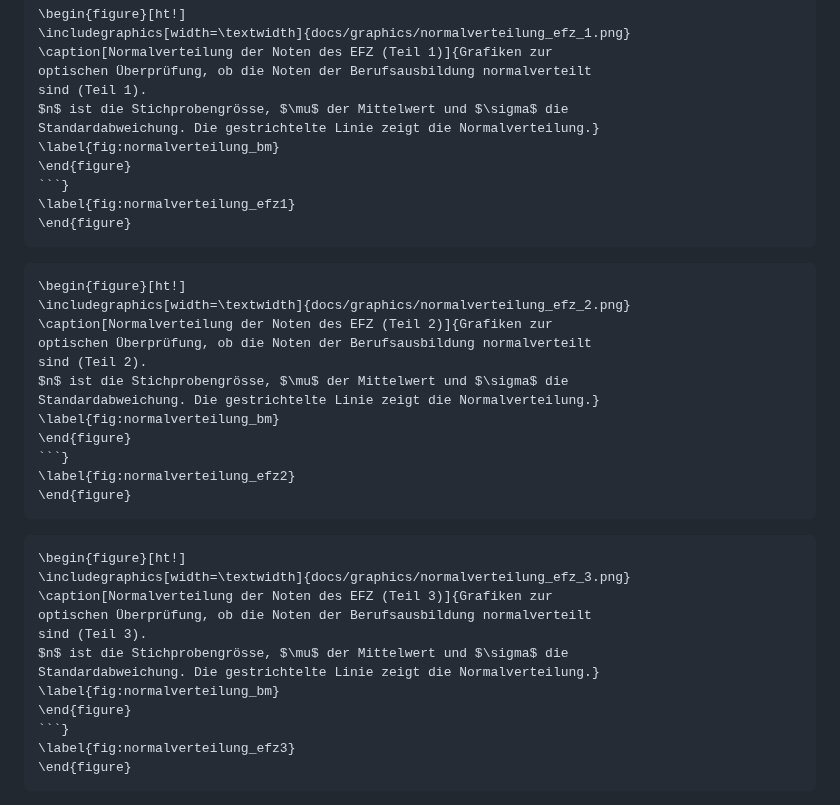
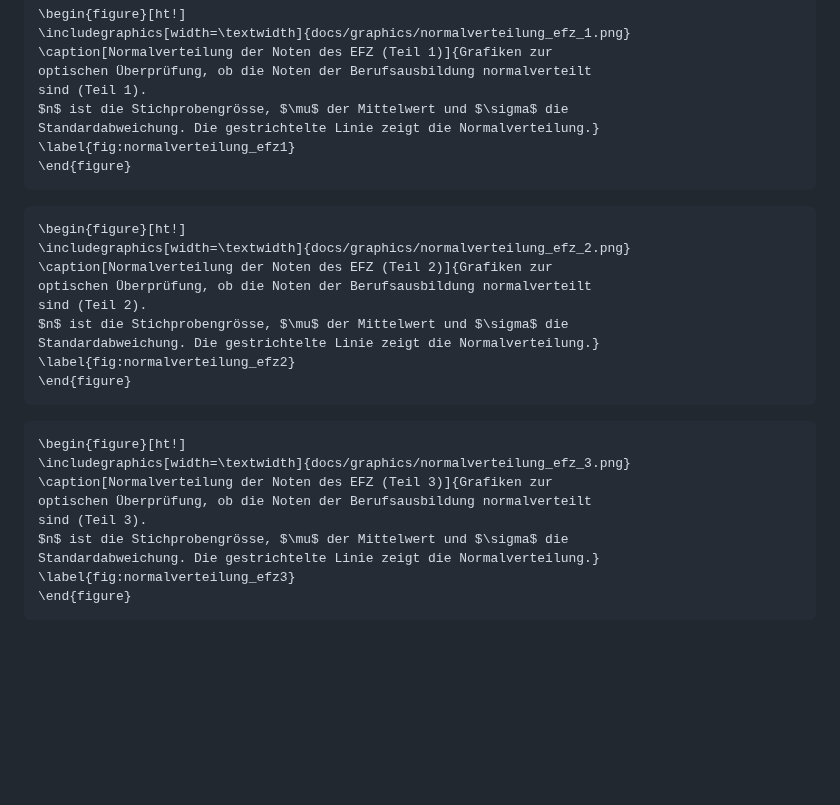
Before and after one commit to Jacques-Mock-Schindler/impactofct, a Markdown page: docs/sections/kern.md, the part around the change. Drawn GitHub-style; blank space fills up the shorter version.

Commit message:
Korrigiere Illustrationen im Kern

````diff
--- a/docs/sections/kern.md
+++ b/docs/sections/kern.md
@@ -57,9 +57,6 @@ optischen Überprüfung, ob die Noten der Berufsausbildung normalverteilt
 sind (Teil 1).
 $n$ ist die Stichprobengrösse, $\mu$ der Mittelwert und $\sigma$ die
 Standardabweichung. Die gestrichtelte Linie zeigt die Normalverteilung.}
-\label{fig:normalverteilung_bm}
-\end{figure}
-```}
 \label{fig:normalverteilung_efz1}
 \end{figure}
 ```
@@ -72,9 +69,6 @@ optischen Überprüfung, ob die Noten der Berufsausbildung normalverteilt
 sind (Teil 2).
 $n$ ist die Stichprobengrösse, $\mu$ der Mittelwert und $\sigma$ die
 Standardabweichung. Die gestrichtelte Linie zeigt die Normalverteilung.}
-\label{fig:normalverteilung_bm}
-\end{figure}
-```}
 \label{fig:normalverteilung_efz2}
 \end{figure}
 ```
@@ -87,9 +81,6 @@ optischen Überprüfung, ob die Noten der Berufsausbildung normalverteilt
 sind (Teil 3).
 $n$ ist die Stichprobengrösse, $\mu$ der Mittelwert und $\sigma$ die
 Standardabweichung. Die gestrichtelte Linie zeigt die Normalverteilung.}
-\label{fig:normalverteilung_bm}
-\end{figure}
-```}
 \label{fig:normalverteilung_efz3}
 \end{figure}
 ```
````
